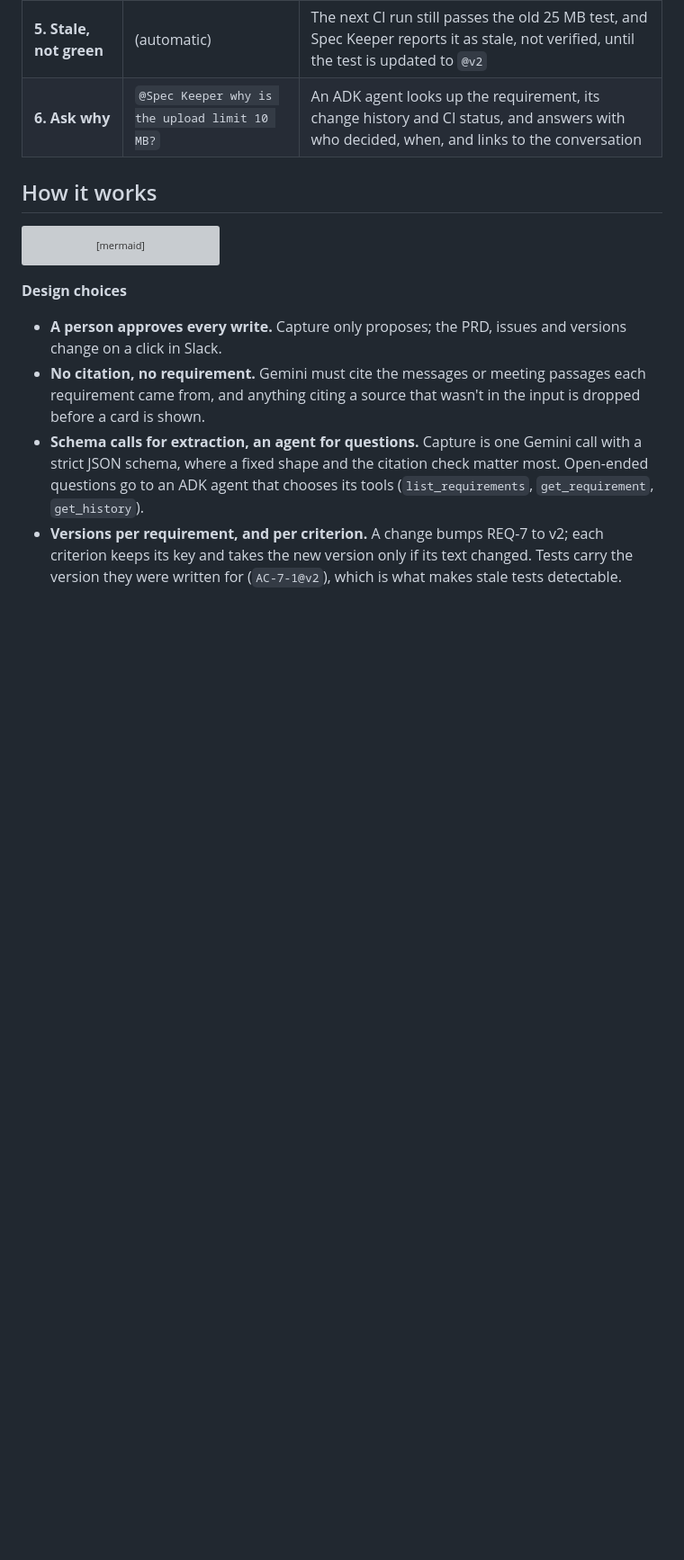
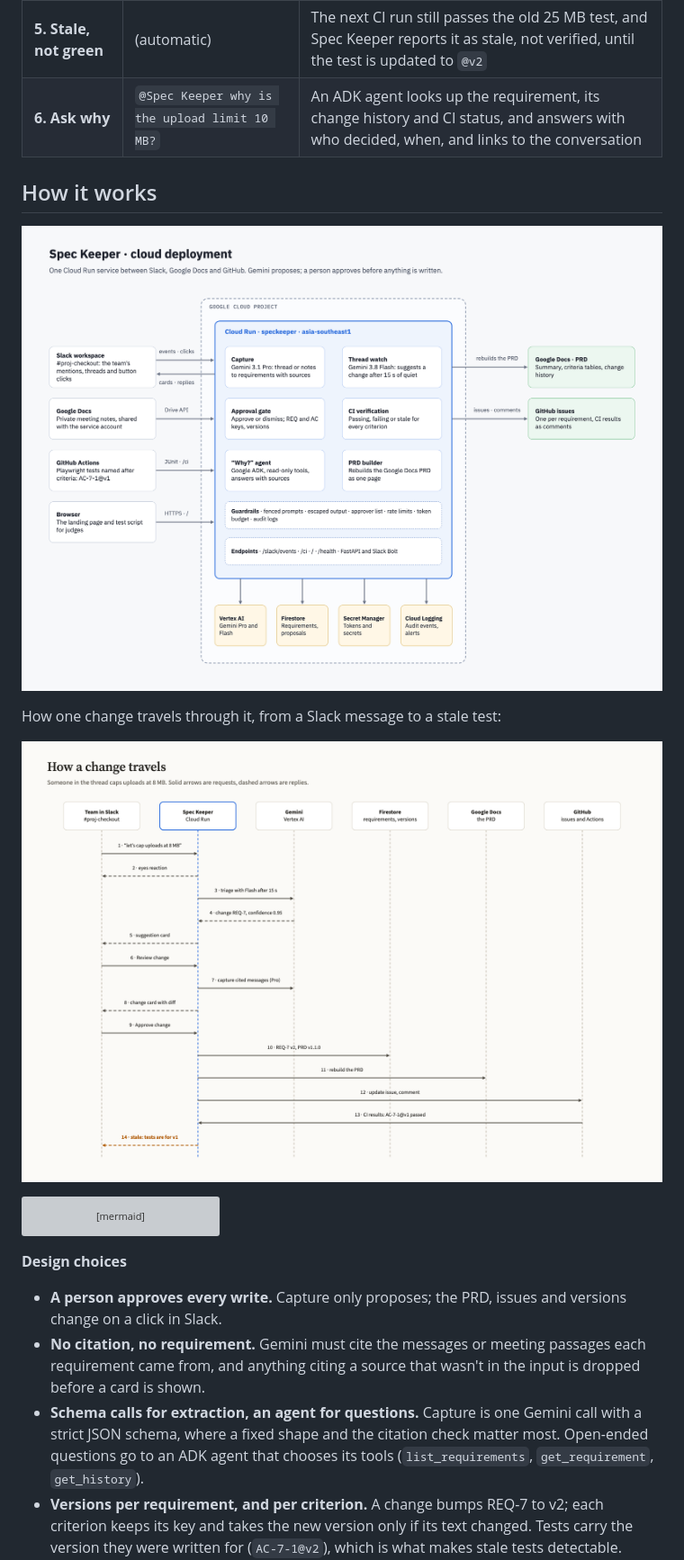
Before and after one commit to taqelah/speckeeper, a Markdown page: README.md, the part around the change. Shown at 90% size. GitHub-like rendering; pictures changed too: docs/architecture.png (added), docs/change-sequence.png (added); blank space fills up the shorter version; grey boxes are pictures that could not be loaded.

Commit message:
Architecture diagrams: cloud deployment on the landing page and README, plus how a change travels

````diff
--- a/README.md
+++ b/README.md
@@ -29,6 +29,12 @@ Vertex AI and the Agent Development Kit.
 | **6. Ask why** | `@Spec Keeper why is the upload limit 10 MB?` | An ADK agent looks up the requirement, its change history and CI status, and answers with who decided, when, and links to the conversation |
 
 ## How it works
+
+![Spec Keeper cloud deployment](docs/architecture.png)
+
+How one change travels through it, from a Slack message to a stale test:
+
+![How a change travels](docs/change-sequence.png)
 
 ```mermaid
 flowchart LR
````
Also changed, not shown: 5 other files.
